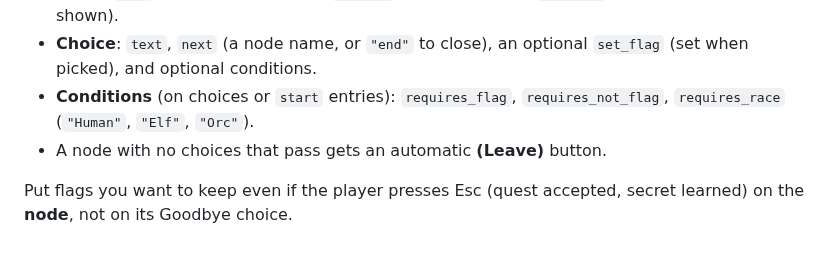
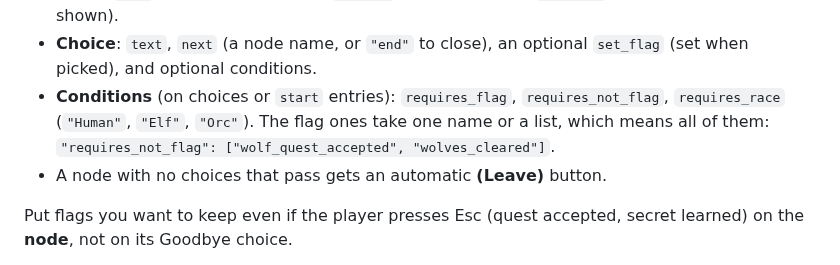
Before and after one commit to RCJLabs/Vaelora-godot, a Markdown page: docs/godot-starter/DIALOGUE.md, the part around the change. GitHub-like rendering.

```diff
--- a/docs/godot-starter/DIALOGUE.md
+++ b/docs/godot-starter/DIALOGUE.md
@@ -56,7 +56,8 @@ They're listed in **Project → Project Settings → Globals → Autoload** (alr
 - **Choice**: `text`, `next` (a node name, or `"end"` to close), an optional `set_flag` (set
   when picked), and optional conditions.
 - **Conditions** (on choices or `start` entries): `requires_flag`, `requires_not_flag`,
-  `requires_race` (`"Human"`, `"Elf"`, `"Orc"`).
+  `requires_race` (`"Human"`, `"Elf"`, `"Orc"`). The flag ones take one name or a list, which
+  means all of them: `"requires_not_flag": ["wolf_quest_accepted", "wolves_cleared"]`.
 - A node with no choices that pass gets an automatic **(Leave)** button.
 
 Put flags you want to keep even if the player presses Esc (quest accepted, secret learned) on
```
Also changed, not shown: README.md (+1 -1 lines), docs/godot-starter/COMBAT.md (added, +53 -0 lines), docs/images/wolves_combat.png (added), 11 other files.
